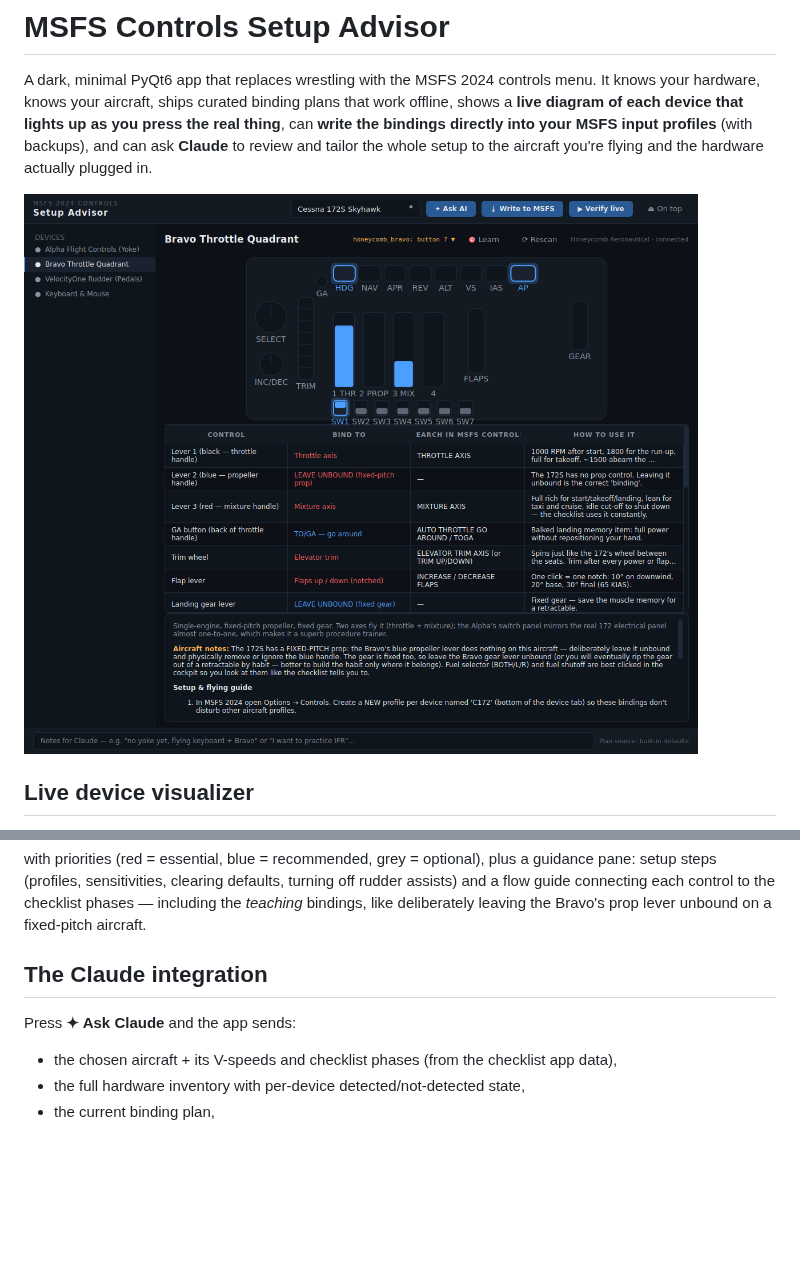
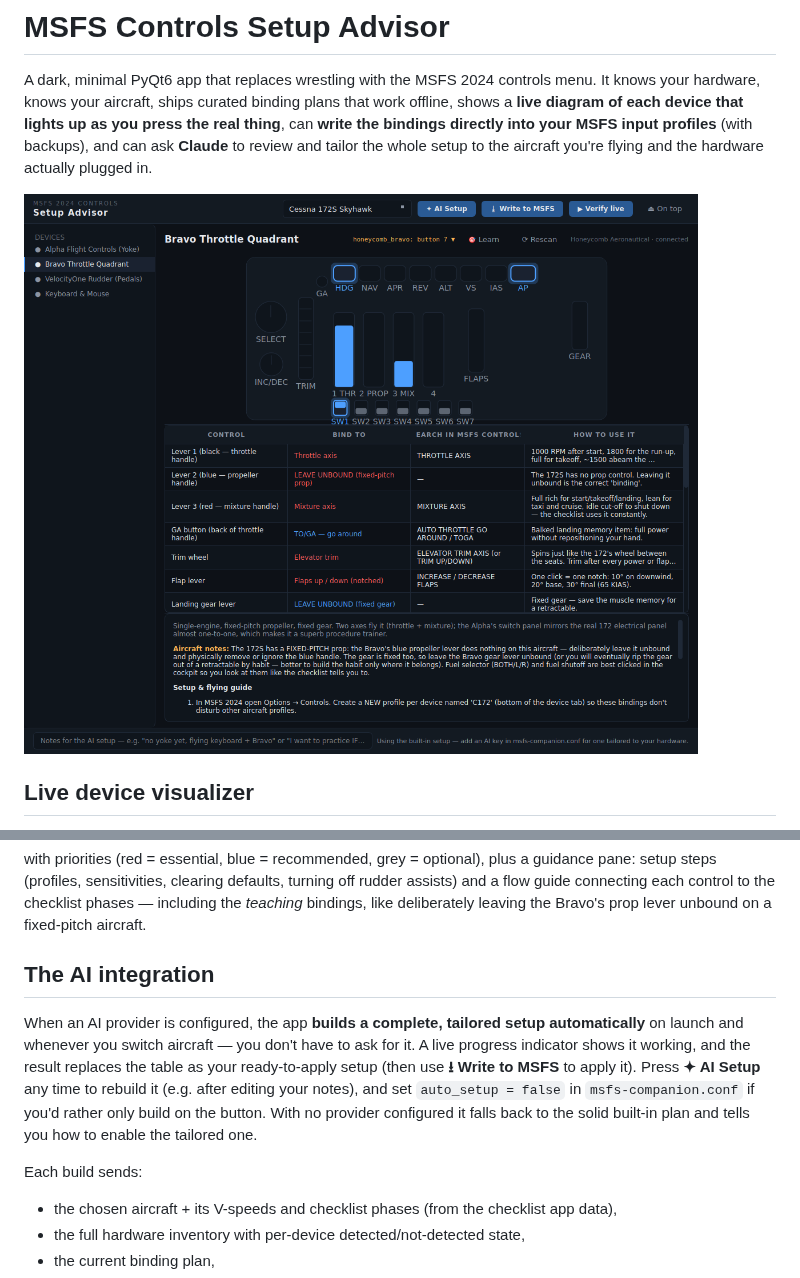
Before and after one commit to shoff/MSFS-MCP, a Markdown page: src/controls_app/README.md, 2 parts joined by grey strips. GitHub-like rendering; pictures changed too: docs/controls-app-live.png; blank space fills up the shorter version.

```diff
--- a/src/controls_app/README.md
+++ b/src/controls_app/README.md
@@ -90,9 +90,18 @@ turning off rudder assists) and a flow guide connecting each control to the
 checklist phases — including the *teaching* bindings, like deliberately
 leaving the Bravo's prop lever unbound on a fixed-pitch aircraft.
 
-## The Claude integration
+## The AI integration
 
-Press **✦ Ask Claude** and the app sends:
+When an AI provider is configured, the app **builds a complete, tailored setup
+automatically** on launch and whenever you switch aircraft — you don't have to
+ask for it. A live progress indicator shows it working, and the result replaces
+the table as your ready-to-apply setup (then use **⭳ Write to MSFS** to apply
+it). Press **✦ AI Setup** any time to rebuild it (e.g. after editing your notes),
+and set `auto_setup = false` in `msfs-companion.conf` if you'd rather only build
+on the button. With no provider configured it falls back to the solid built-in
+plan and tells you how to enable the tailored one.
+
+Each build sends:
 
 - the chosen aircraft + its V-speeds and checklist phases (from the checklist app data),
 - the full hardware inventory with per-device detected/not-detected state,
```
Also changed, not shown: docs/controls-app-alpha-live.png, docs/controls-app-bravo.png, docs/controls-app.png, 3 other files.
